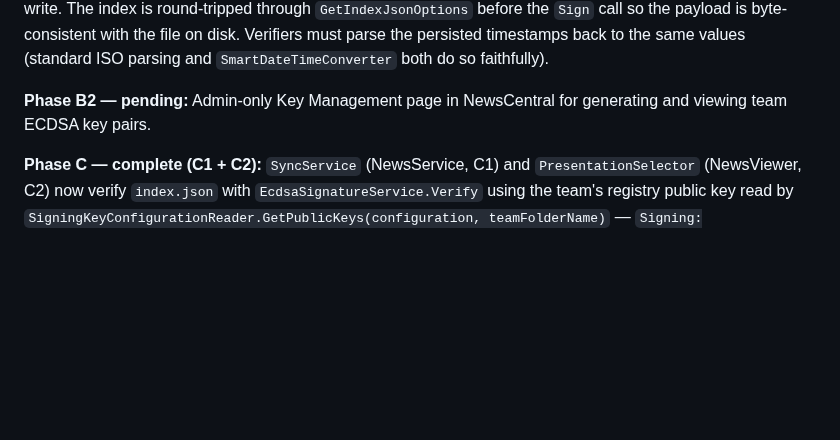
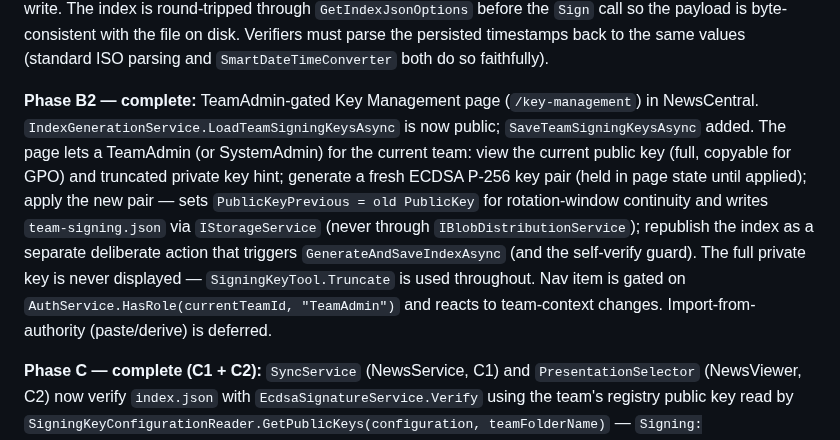
Before and after one commit to petrprachar/NewsCentral, a Markdown page: docs/security.md, the part around the change. GitHub-like rendering; blank space fills up the shorter version.

Commit message:
docs(signing): mark Phase B2 complete in security and spec docs
Co-Authored-By: Claude Sonnet 4.6 <noreply@anthropic.com>

```diff
--- a/docs/security.md
+++ b/docs/security.md
@@ -69,7 +69,7 @@ This catches canonical/persisted-form drift at the authoring tier — if a futur
 
 **Persisted-form signing:** The index is normalized through `GetIndexJsonOptions` before signing so the signed form equals the persisted form. `GetIndexJsonOptions` uses `SmartDateTimeConverter`, which writes whole-second timestamps; signing the in-memory object directly would cover sub-second precision that is lost on write. The index is round-tripped through `GetIndexJsonOptions` before the `Sign` call so the payload is byte-consistent with the file on disk. Verifiers must parse the persisted timestamps back to the same values (standard ISO parsing and `SmartDateTimeConverter` both do so faithfully).
 
-**Phase B2 — pending:** Admin-only Key Management page in NewsCentral for generating and viewing team ECDSA key pairs.
+**Phase B2 — complete:** TeamAdmin-gated Key Management page (`/key-management`) in NewsCentral. `IndexGenerationService.LoadTeamSigningKeysAsync` is now public; `SaveTeamSigningKeysAsync` added. The page lets a TeamAdmin (or SystemAdmin) for the current team: view the current public key (full, copyable for GPO) and truncated private key hint; generate a fresh ECDSA P-256 key pair (held in page state until applied); apply the new pair — sets `PublicKeyPrevious = old PublicKey` for rotation-window continuity and writes `team-signing.json` via `IStorageService` (never through `IBlobDistributionService`); republish the index as a separate deliberate action that triggers `GenerateAndSaveIndexAsync` (and the self-verify guard). The full private key is never displayed — `SigningKeyTool.Truncate` is used throughout. Nav item is gated on `AuthService.HasRole(currentTeamId, "TeamAdmin")` and reacts to team-context changes. Import-from-authority (paste/derive) is deferred.
 
 **Phase C — complete (C1 + C2):** `SyncService` (NewsService, C1) and `PresentationSelector` (NewsViewer, C2) now verify `index.json` with `EcdsaSignatureService.Verify` using the team's registry public key read by `SigningKeyConfigurationReader.GetPublicKeys(configuration, teamFolderName)` — `Signing:{teamFolderName}:PublicKey` and `:PublicKeyPrevious` — with dual-key rotation fallback. Both verifiers now route through `SignatureGate.ShouldReject` (see **Phase E** below). Outcome logging with the gate: rejected → `LogError`/`Debug.WriteLine` with the gate reason string; `Valid` accepted → `LogInformation`; `Unsigned` accepted (default) → `LogWarning`; `Disabled` accepted (default) → `LogInformation`. Reject action unchanged: NewsService aborts the team sync; NewsViewer skips the team entirely. Verifiers deserialize `index.json` with standard ISO timestamp parsing and no `DateTime` converter, so the parsed values byte-match the signed, persisted form.
 
```
Also changed, not shown: docs/newscentral-spec.md (+3 -2 lines), docs/solution-structure.md (+1 -1 lines).
